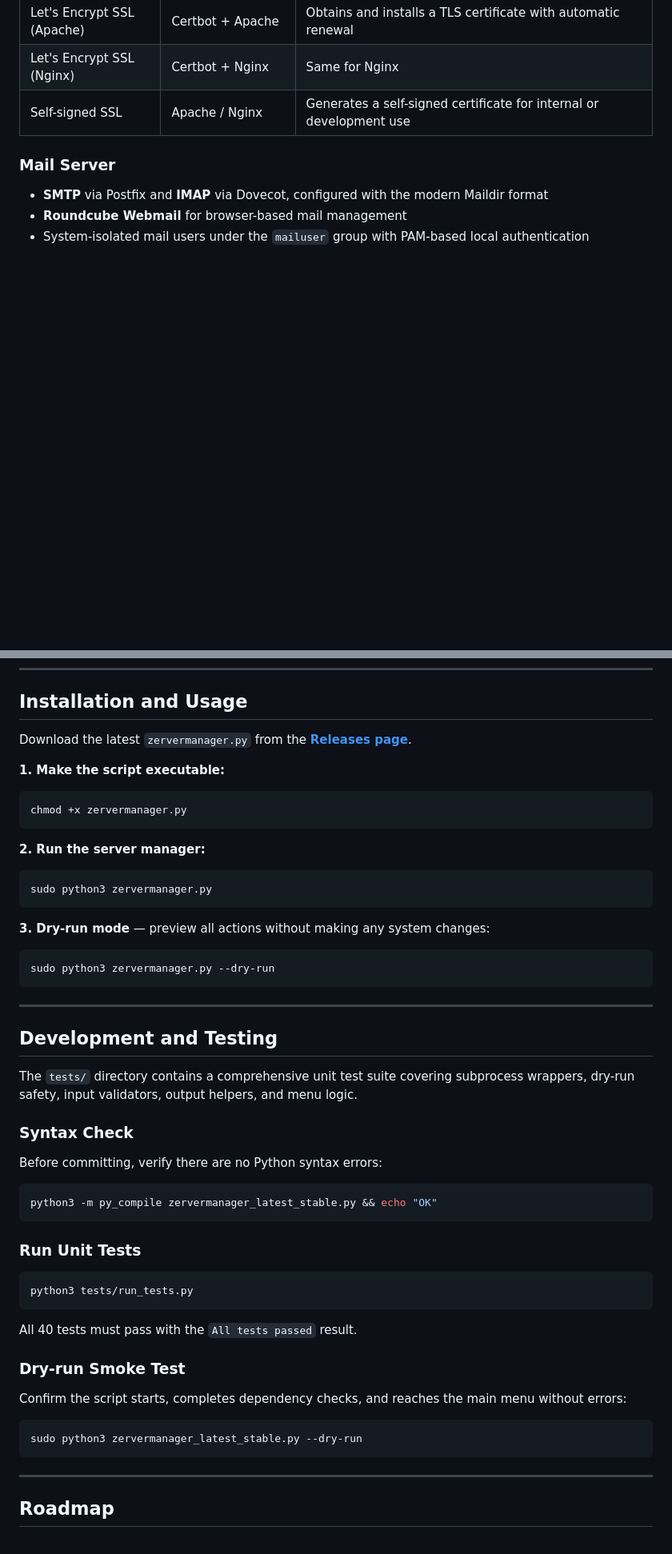
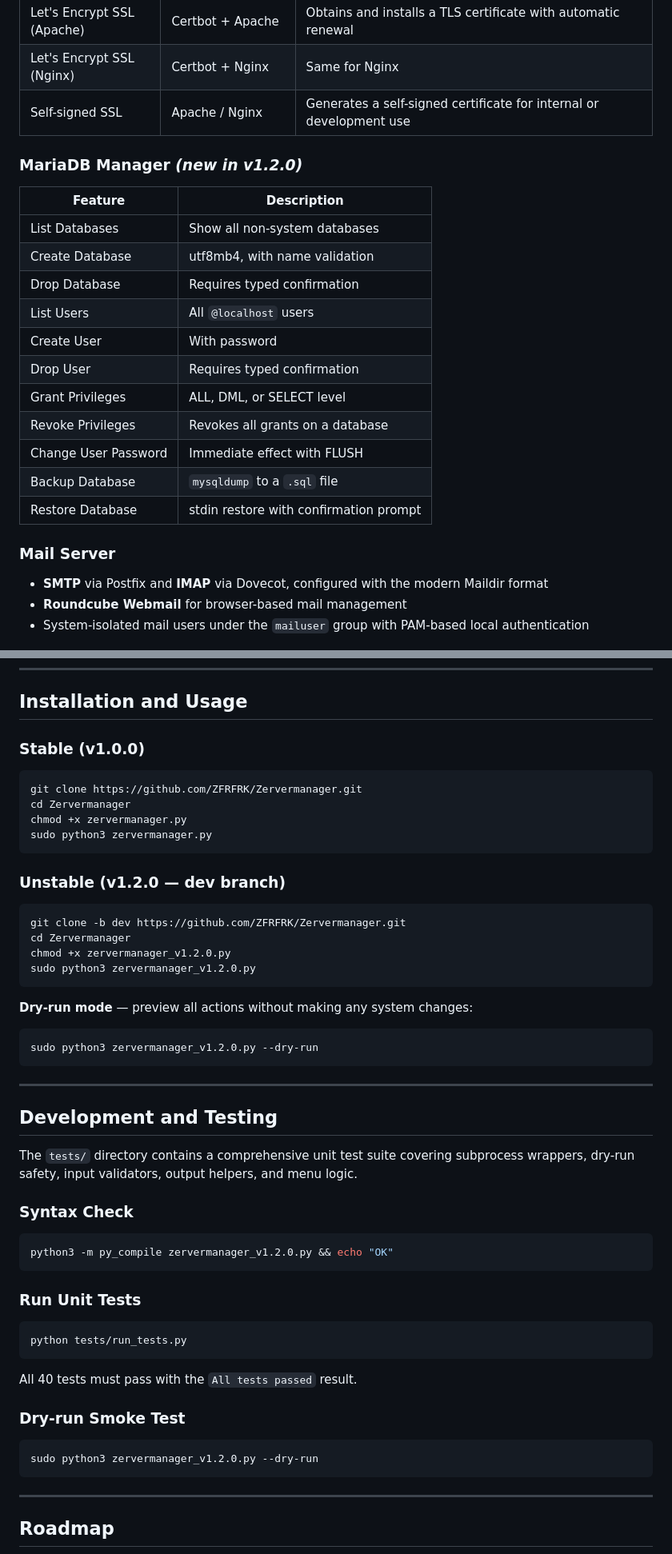
Before and after one commit to ZFRFRK/Zervermanager, a Markdown page: README.md, 2 parts joined by grey strips. Shown at 80% size. GitHub-like rendering; blank space fills up the shorter version.

Commit message:
updated readme for dev branch

````diff
--- a/README.md
+++ b/README.md
@@ -38,6 +40,22 @@ Self-contained using only the Python standard library — deployable instantly o
 | Let's Encrypt SSL (Apache) | Certbot + Apache | Obtains and installs a TLS certificate with automatic renewal |
 | Let's Encrypt SSL (Nginx) | Certbot + Nginx | Same for Nginx |
 | Self-signed SSL | Apache / Nginx | Generates a self-signed certificate for internal or development use |
+
+### MariaDB Manager *(new in v1.2.0)*
+
+| Feature | Description |
+|---|---|
+| List Databases | Show all non-system databases |
+| Create Database | utf8mb4, with name validation |
+| Drop Database | Requires typed confirmation |
+| List Users | All `@localhost` users |
+| Create User | With password |
+| Drop User | Requires typed confirmation |
+| Grant Privileges | ALL, DML, or SELECT level |
+| Revoke Privileges | Revokes all grants on a database |
+| Change User Password | Immediate effect with FLUSH |
+| Backup Database | `mysqldump` to a `.sql` file |
+| Restore Database | stdin restore with confirmation prompt |
 
 ### Mail Server
 
@@ -117,21 +135,27 @@ The script detects these systems and prompts for confirmation before proceeding.
 
 ## Installation and Usage
 
-Download the latest `zervermanager.py` from the **[Releases page](https://github.com/ZFRFRK/Zervermanager/releases)**.
+### Stable (v1.0.0)
 
-**1. Make the script executable:**
 ```bash
+git clone https://github.com/ZFRFRK/Zervermanager.git
+cd Zervermanager
 chmod +x zervermanager.py
-```
-
-**2. Run the server manager:**
-```bash
 sudo python3 zervermanager.py
 ```
 
-**3. Dry-run mode** — preview all actions without making any system changes:
+### Unstable (v1.2.0 — dev branch)
+
 ```bash
-sudo python3 zervermanager.py --dry-run
+git clone -b dev https://github.com/ZFRFRK/Zervermanager.git
+cd Zervermanager
+chmod +x zervermanager_v1.2.0.py
+sudo python3 zervermanager_v1.2.0.py
+```
+
+**Dry-run mode** — preview all actions without making any system changes:
+```bash
+sudo python3 zervermanager_v1.2.0.py --dry-run
 ```
 
 ---
@@ -142,24 +166,22 @@ The `tests/` directory contains a comprehensive unit test suite covering subproc
 
 ### Syntax Check
 
-Before committing, verify there are no Python syntax errors:
 ```bash
-python3 -m py_compile zervermanager_latest_stable.py && echo "OK"
+python3 -m py_compile zervermanager_v1.2.0.py && echo "OK"
 ```
 
 ### Run Unit Tests
 
 ```bash
-python3 tests/run_tests.py
+python tests/run_tests.py
 ```
 
 All 40 tests must pass with the `All tests passed` result.
 
 ### Dry-run Smoke Test
 
-Confirm the script starts, completes dependency checks, and reaches the main menu without errors:
 ```bash
-sudo python3 zervermanager_latest_stable.py --dry-run
+sudo python3 zervermanager_v1.2.0.py --dry-run
 ```
 
 ---
````
Also changed, not shown: other parts of README.md (+3 -1 lines).
